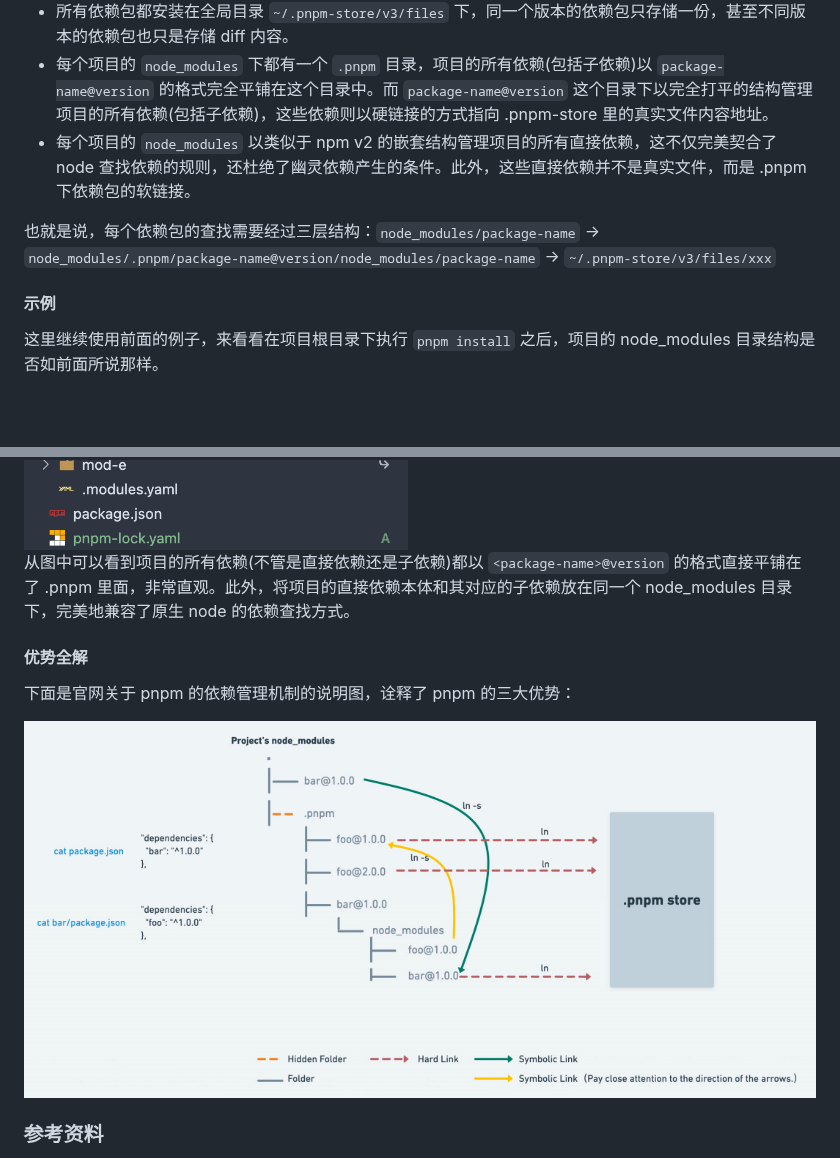
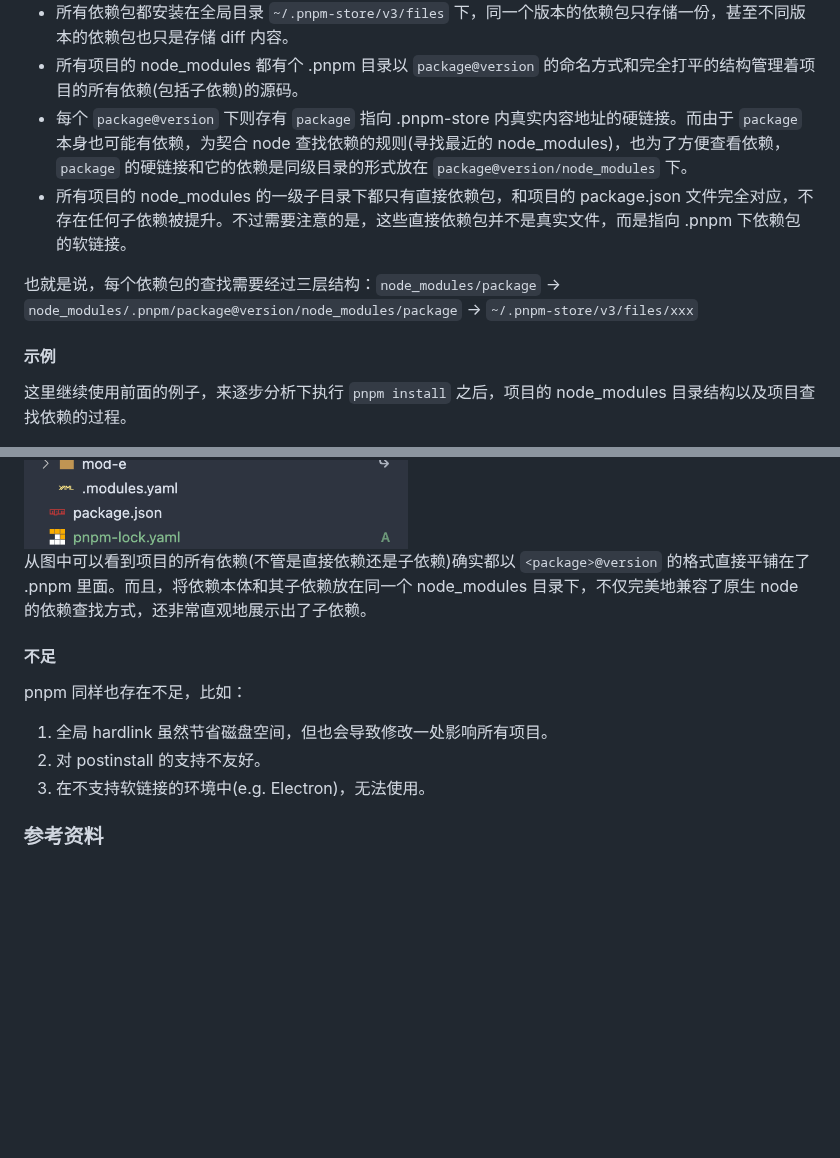
Before and after one commit to orient-i/code-camp, a Markdown page: camp-nodejs/document/聊聊依赖管理.md, 2 parts joined by grey strips. GitHub-like rendering; blank space fills up the shorter version.

Commit message:
feat: add content

```diff
--- a/camp-nodejs/document/聊聊依赖管理.md
+++ b/camp-nodejs/document/聊聊依赖管理.md
@@ -265,14 +265,15 @@ pnpm 具有安装速度快、节省磁盘空间、安全性高三大优势。下
 <img src="../assets/pnpm-nodemodules3.png" />
 
 - 所有依赖包都安装在全局目录 `~/.pnpm-store/v3/files` 下，同一个版本的依赖包只存储一份，甚至不同版本的依赖包也只是存储 diff 内容。
-- 每个项目的 `node_modules` 下都有一个 `.pnpm` 目录，项目的所有依赖(包括子依赖)以 `package-name@version` 的格式完全平铺在这个目录中。而 `package-name@version` 这个目录下以完全打平的结构管理项目的所有依赖(包括子依赖)，这些依赖则以硬链接的方式指向 .pnpm-store 里的真实文件内容地址。
-- 每个项目的 `node_modules` 以类似于 npm v2 的嵌套结构管理项目的所有直接依赖，这不仅完美契合了 node 查找依赖的规则，还杜绝了幽灵依赖产生的条件。此外，这些直接依赖并不是真实文件，而是 .pnpm 下依赖包的软链接。
+- 所有项目的 node_modules 都有个 .pnpm 目录以 `package@version` 的命名方式和完全打平的结构管理着项目的所有依赖(包括子依赖)的源码。
+- 每个 `package@version` 下则存有 `package` 指向 .pnpm-store 内真实内容地址的硬链接。而由于 `package` 本身也可能有依赖，为契合 node 查找依赖的规则(寻找最近的 node_modules)，也为了方便查看依赖，`package` 的硬链接和它的依赖是同级目录的形式放在 `package@version/node_modules` 下。
+- 所有项目的 node_modules 的一级子目录下都只有直接依赖包，和项目的 package.json 文件完全对应，不存在任何子依赖被提升。不过需要注意的是，这些直接依赖包并不是真实文件，而是指向 .pnpm 下依赖包的软链接。
 
-也就是说，每个依赖包的查找需要经过三层结构：`node_modules/package-name` -> `node_modules/.pnpm/package-name@version/node_modules/package-name` -> `~/.pnpm-store/v3/files/xxx`
+也就是说，每个依赖包的查找需要经过三层结构：`node_modules/package` -> `node_modules/.pnpm/package@version/node_modules/package` -> `~/.pnpm-store/v3/files/xxx`
 
 #### 示例
 
-这里继续使用前面的例子，来看看在项目根目录下执行 `pnpm install` 之后，项目的 node_modules 目录结构是否如前面所说那样。
+这里继续使用前面的例子，来逐步分析下执行 `pnpm install` 之后，项目的 node_modules 目录结构以及项目查找依赖的过程。
 
 <img src="../assets/pnpm-nodemodules.png" />
 
@@ -293,13 +294,15 @@ readlink mod-a
 
 <img src="../assets/pnpm-nodemodules2.png" />
 
-从图中可以看到项目的所有依赖(不管是直接依赖还是子依赖)都以 `<package-name>@version` 的格式直接平铺在了 .pnpm 里面，非常直观。此外，将项目的直接依赖本体和其对应的子依赖放在同一个 node_modules 目录下，完美地兼容了原生 node 的依赖查找方式。
+从图中可以看到项目的所有依赖(不管是直接依赖还是子依赖)确实都以 `<package>@version` 的格式直接平铺在了 .pnpm 里面。而且，将依赖本体和其子依赖放在同一个 node_modules 目录下，不仅完美地兼容了原生 node 的依赖查找方式，还非常直观地展示出了子依赖。
 
-#### 优势全解
+#### 不足
 
-下面是官网关于 pnpm 的依赖管理机制的说明图，诠释了 pnpm 的三大优势：
+pnpm 同样也存在不足，比如：
 
-<img src="../assets/pnpm-nodemodules3.png" />
+1. 全局 hardlink 虽然节省磁盘空间，但也会导致修改一处影响所有项目。
+2. 对 postinstall 的支持不友好。
+3. 在不支持软链接的环境中(e.g. Electron)，无法使用。
 
 ### 参考资料
 
```
Also changed, not shown: other parts of camp-nodejs/document/聊聊依赖管理.md (+3 -3 lines).
